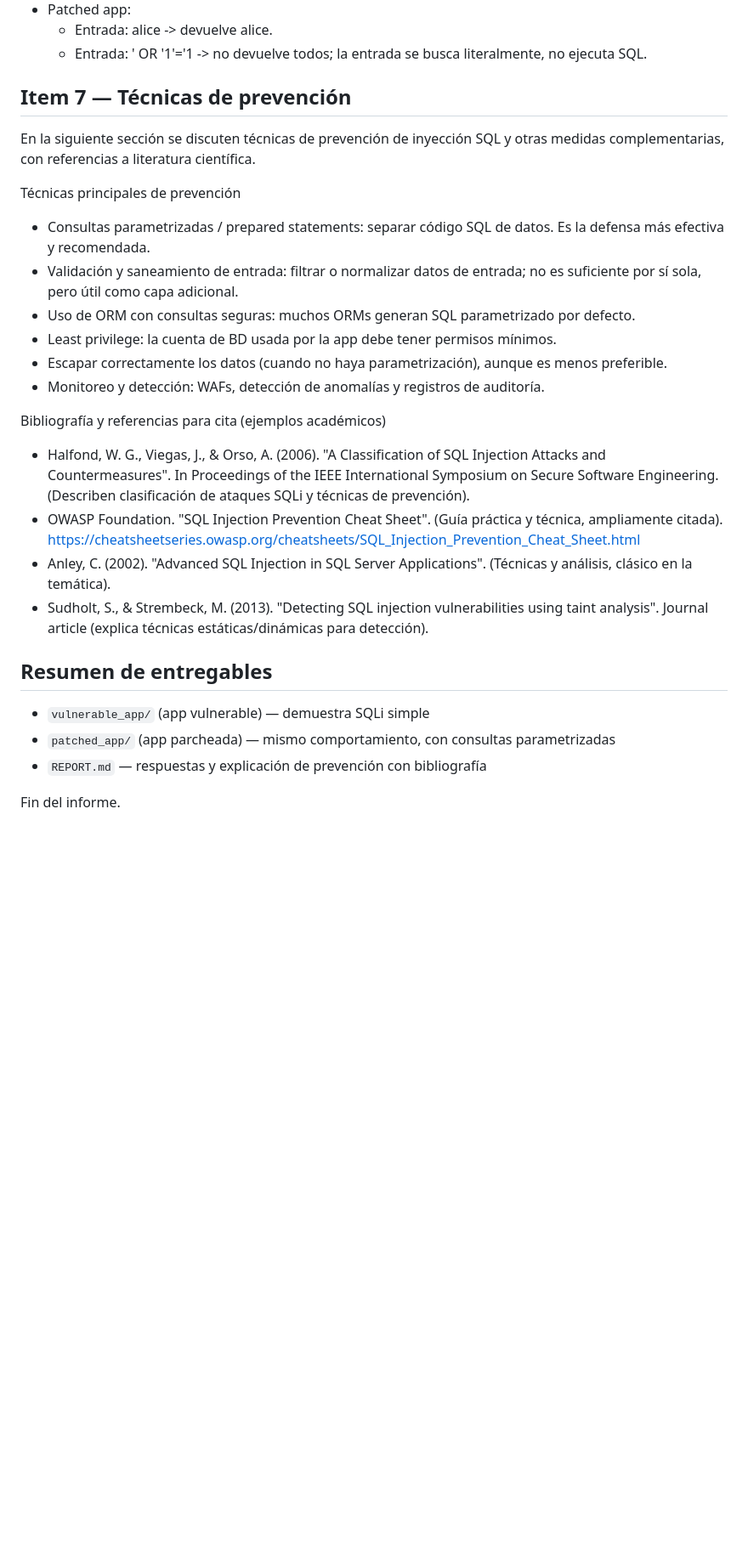
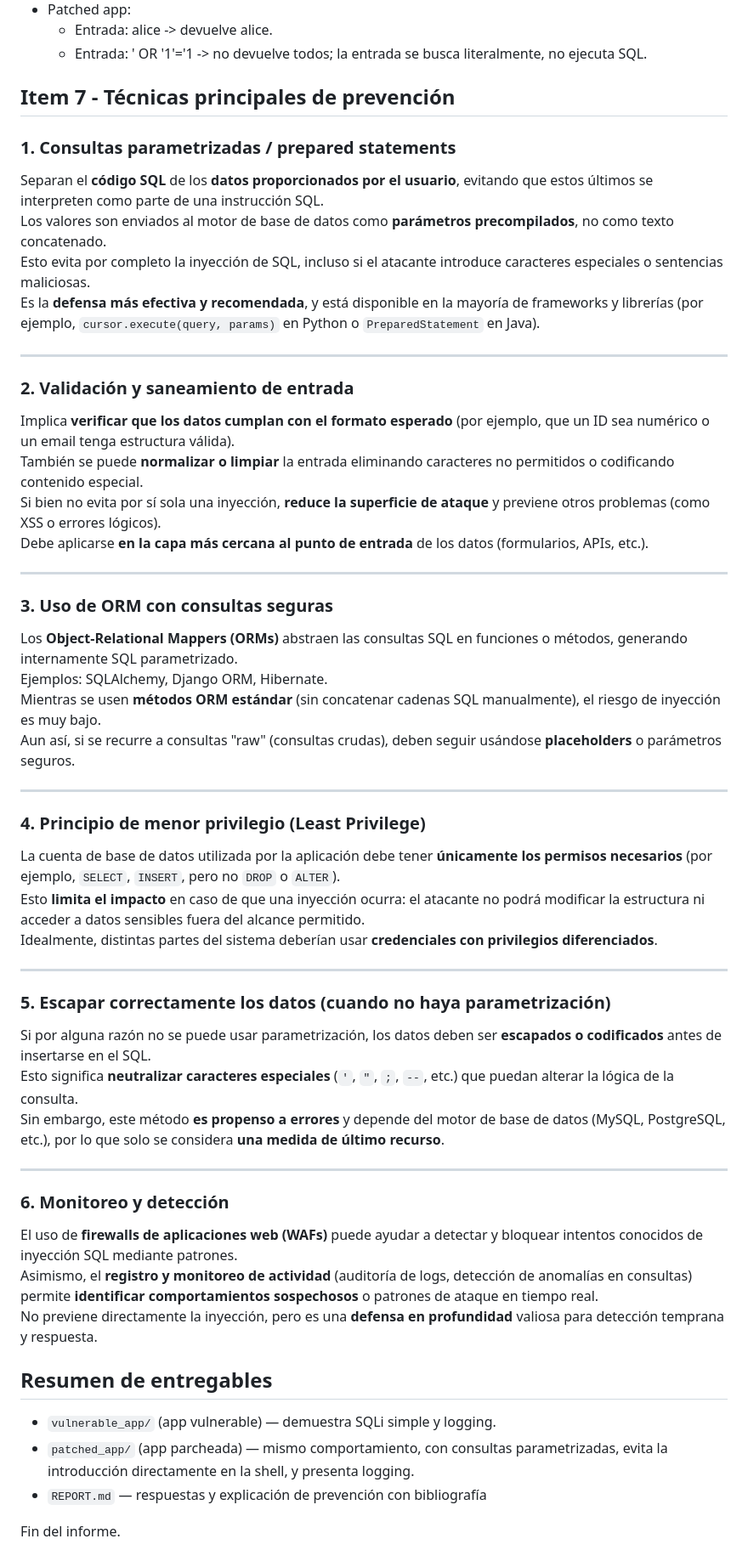
Before and after one commit to YaredRiveros/lab-seguridad-en-sw, a Markdown page: REPORT.md, the part around the change. Shown at 85% size. Rendered like a GitHub page; blank space fills up the shorter version.

Commit message:
Add laboratory report on app vulnerabilities and mitigations
Added detailed laboratory report comparing vulnerable and patched web applications, including instructions for setup, SQL injection demonstration, command injection examples, and prevention techniques.

```diff
--- a/REPORT.md
+++ b/REPORT.md
@@ -198,28 +198,56 @@ Ambas aplicaciones detectaron la acción como sospechosa (campo `suspicious=True
   - Entrada: alice -> devuelve alice.
   - Entrada: ' OR '1'='1 -> no devuelve todos; la entrada se busca literalmente, no ejecuta SQL.
 
-Item 7 — Técnicas de prevención
----------------------------------------------------------------------------
-En la siguiente sección se discuten técnicas de prevención de inyección SQL y otras medidas complementarias, con referencias a literatura científica.
+## Item 7 - Técnicas principales de prevención
 
-Técnicas principales de prevención
-- Consultas parametrizadas / prepared statements: separar código SQL de datos. Es la defensa más efectiva y recomendada.
-- Validación y saneamiento de entrada: filtrar o normalizar datos de entrada; no es suficiente por sí sola, pero útil como capa adicional.
-- Uso de ORM con consultas seguras: muchos ORMs generan SQL parametrizado por defecto.
-- Least privilege: la cuenta de BD usada por la app debe tener permisos mínimos.
-- Escapar correctamente los datos (cuando no haya parametrización), aunque es menos preferible.
-- Monitoreo y detección: WAFs, detección de anomalías y registros de auditoría.
+### 1. Consultas parametrizadas / prepared statements
+Separan el **código SQL** de los **datos proporcionados por el usuario**, evitando que estos últimos se interpreten como parte de una instrucción SQL.
+Los valores son enviados al motor de base de datos como **parámetros precompilados**, no como texto concatenado.
+Esto evita por completo la inyección de SQL, incluso si el atacante introduce caracteres especiales o sentencias maliciosas.
+Es la **defensa más efectiva y recomendada**, y está disponible en la mayoría de frameworks y librerías (por ejemplo, `cursor.execute(query, params)` en Python o `PreparedStatement` en Java).
 
-Bibliografía y referencias para cita (ejemplos académicos)
-- Halfond, W. G., Viegas, J., & Orso, A. (2006). "A Classification of SQL Injection Attacks and Countermeasures". In Proceedings of the IEEE International Symposium on Secure Software Engineering. (Describen clasificación de ataques SQLi y técnicas de prevención).
-- OWASP Foundation. "SQL Injection Prevention Cheat Sheet". (Guía práctica y técnica, ampliamente citada). https://cheatsheetseries.owasp.org/cheatsheets/SQL_Injection_Prevention_Cheat_Sheet.html
-- Anley, C. (2002). "Advanced SQL Injection in SQL Server Applications". (Técnicas y análisis, clásico en la temática).
-- Sudholt, S., & Strembeck, M. (2013). "Detecting SQL injection vulnerabilities using taint analysis". Journal article (explica técnicas estáticas/dinámicas para detección).
+---
+
+### 2. Validación y saneamiento de entrada
+Implica **verificar que los datos cumplan con el formato esperado** (por ejemplo, que un ID sea numérico o un email tenga estructura válida).
+También se puede **normalizar o limpiar** la entrada eliminando caracteres no permitidos o codificando contenido especial.
+Si bien no evita por sí sola una inyección, **reduce la superficie de ataque** y previene otros problemas (como XSS o errores lógicos).
+Debe aplicarse **en la capa más cercana al punto de entrada** de los datos (formularios, APIs, etc.).
+
+---
+
+### 3. Uso de ORM con consultas seguras
+Los **Object-Relational Mappers (ORMs)** abstraen las consultas SQL en funciones o métodos, generando internamente SQL parametrizado.
+Ejemplos: SQLAlchemy, Django ORM, Hibernate.
+Mientras se usen **métodos ORM estándar** (sin concatenar cadenas SQL manualmente), el riesgo de inyección es muy bajo.
+Aun así, si se recurre a consultas "raw" (consultas crudas), deben seguir usándose **placeholders** o parámetros seguros.
+
+---
+
+### 4. Principio de menor privilegio (Least Privilege)
+La cuenta de base de datos utilizada por la aplicación debe tener **únicamente los permisos necesarios** (por ejemplo, `SELECT`, `INSERT`, pero no `DROP` o `ALTER`).
+Esto **limita el impacto** en caso de que una inyección ocurra: el atacante no podrá modificar la estructura ni acceder a datos sensibles fuera del alcance permitido.
+Idealmente, distintas partes del sistema deberían usar **credenciales con privilegios diferenciados**.
+
+---
+
+### 5. Escapar correctamente los datos (cuando no haya parametrización)
+Si por alguna razón no se puede usar parametrización, los datos deben ser **escapados o codificados** antes de insertarse en el SQL.
+Esto significa **neutralizar caracteres especiales** (`'`, `"`, `;`, `--`, etc.) que puedan alterar la lógica de la consulta.
+Sin embargo, este método **es propenso a errores** y depende del motor de base de datos (MySQL, PostgreSQL, etc.), por lo que solo se considera **una medida de último recurso**.
+
+---
+
+### 6. Monitoreo y detección
+El uso de **firewalls de aplicaciones web (WAFs)** puede ayudar a detectar y bloquear intentos conocidos de inyección SQL mediante patrones.
+Asimismo, el **registro y monitoreo de actividad** (auditoría de logs, detección de anomalías en consultas) permite **identificar comportamientos sospechosos** o patrones de ataque en tiempo real.
+No previene directamente la inyección, pero es una **defensa en profundidad** valiosa para detección temprana y respuesta.
+
 
 Resumen de entregables
 ----------------------
-- `vulnerable_app/` (app vulnerable) — demuestra SQLi simple
-- `patched_app/` (app parcheada) — mismo comportamiento, con consultas parametrizadas
+- `vulnerable_app/` (app vulnerable) — demuestra SQLi simple y logging.
+- `patched_app/` (app parcheada) — mismo comportamiento, con consultas parametrizadas, evita la introducción directamente en la shell, y presenta logging.
 - `REPORT.md` — respuestas y explicación de prevención con bibliografía
 
 Fin del informe.
```
